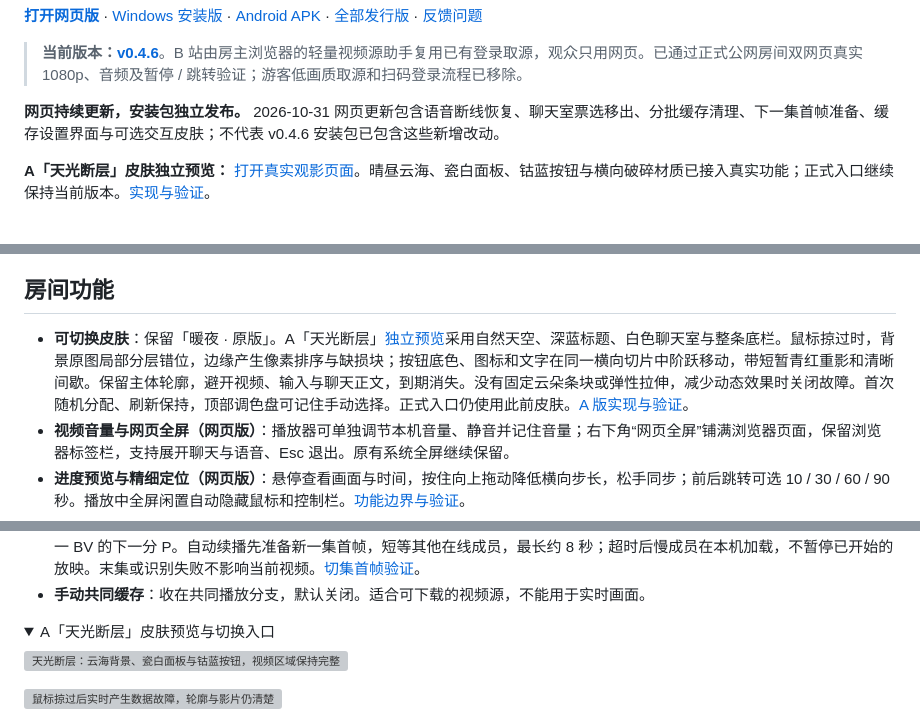
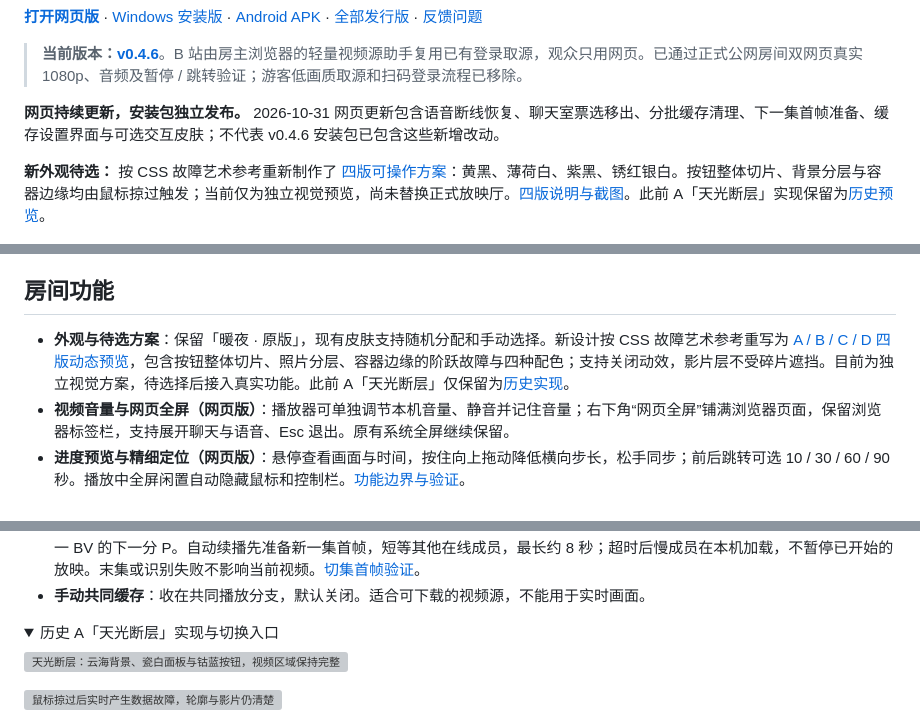
Before and after one commit to BorderArea01/VideoSreeeen, a Markdown page: README.md, 3 parts joined by grey strips. GitHub-like rendering; folded sections open; grey boxes are pictures that could not be loaded.

Commit message:
design: rewrite four interactive CSS glitch directions

```diff
--- a/README.md
+++ b/README.md
@@ -10,7 +10,7 @@
 
 **网页持续更新，安装包独立发布。** 2026-10-31 网页更新包含语音断线恢复、聊天室票选移出、分批缓存清理、下一集首帧准备、缓存设置界面与可选交互皮肤；不代表 v0.4.6 安装包已包含这些新增改动。
 
-**A「天光断层」皮肤独立预览：** [打开真实观影页面](https://daylight-a.videosreeeen.pages.dev/?skin=glitch)。晴昼云海、瓷白面板、钴蓝按钮与横向破碎材质已接入真实功能；正式入口继续保持当前版本。[实现与验证](docs/appearance-daylight-a.md)。
+**新外观待选：** 按 CSS 故障艺术参考重新制作了 [四版可操作方案](https://article-four.videosreeeen.pages.dev/board.html)：黄黑、薄荷白、紫黑、锈红银白。按钮整体切片、背景分层与容器边缘均由鼠标掠过触发；当前仅为独立视觉预览，尚未替换正式放映厅。[四版说明与截图](docs/design/article-glitch/README.md)。此前 A「天光断层」实现保留为[历史预览](docs/appearance-daylight-a.md)。
 
 ![VideoSreeeen：共同播放、房间成员、聊天与实时弹幕](docs/screenshots/desktop.png)
 
@@ -56,7 +56,7 @@ _本地双端实播截图，使用 MDN CC0 示例视频；昵称和消息为演
 
 ## 房间功能
 
-- **可切换皮肤**：保留「暖夜 · 原版」。A「天光断层」[独立预览](https://daylight-a.videosreeeen.pages.dev/?skin=glitch)采用自然天空、深蓝标题、白色聊天室与整条底栏。鼠标掠过时，背景原图局部分层错位，边缘产生像素排序与缺损块；按钮底色、图标和文字在同一横向切片中阶跃移动，带短暂青红重影和清晰间歇。保留主体轮廓，避开视频、输入与聊天正文，到期消失。没有固定云朵条块或弹性拉伸，减少动态效果时关闭故障。首次随机分配、刷新保持，顶部调色盘可记住手动选择。正式入口仍使用此前皮肤。[A 版实现与验证](docs/appearance-daylight-a.md)。
+- **外观与待选方案**：保留「暖夜 · 原版」，现有皮肤支持随机分配和手动选择。新设计按 CSS 故障艺术参考重写为 [A / B / C / D 四版动态预览](https://article-four.videosreeeen.pages.dev/board.html)，包含按钮整体切片、照片分层、容器边缘的阶跃故障与四种配色；支持关闭动效，影片层不受碎片遮挡。目前为独立视觉方案，待选择后接入真实功能。此前 A「天光断层」仅保留为[历史实现](docs/appearance-daylight-a.md)。
 - **视频音量与网页全屏（网页版）**：播放器可单独调节本机音量、静音并记住音量；右下角“网页全屏”铺满浏览器页面，保留浏览器标签栏，支持展开聊天与语音、Esc 退出。原有系统全屏继续保留。
 - **进度预览与精细定位（网页版）**：悬停查看画面与时间，按住向上拖动降低横向步长，松手同步；前后跳转可选 10 / 30 / 60 / 90 秒。播放中全屏闲置自动隐藏鼠标和控制栏。[功能边界与验证](docs/verification-player-controls.md)。
 - **刷新自动恢复（网页版）**：同一标签页刷新保留房间与成员身份，主动退出后不自动重进。全屏闲置约 1 秒隐藏控件，音量、倍速和跳转预设统一放在播放设置。[恢复与底栏验证](docs/verification-refresh-toolbar.md)。
@@ -72,7 +72,7 @@ _本地双端实播截图，使用 MDN CC0 示例视频；昵称和消息为演
 - **手动共同缓存**：收在共同播放分支，默认关闭。适合可下载的视频源，不能用于实时画面。
 
 <details>
-<summary>A「天光断层」皮肤预览与切换入口</summary>
+<summary>历史 A「天光断层」实现与切换入口</summary>
 
 ![天光断层：云海背景、瓷白面板与钴蓝按钮，视频区域保持完整](docs/screenshots/glitch-art.png)
 
```
Also changed, not shown: THIRD_PARTY.md (+3 -0 lines), docs/verification-article-glitch.md (added, +44 -0 lines), docs/verification.md (+3 -1 lines), docs/design/article-glitch/a.jpg (added), docs/design/article-glitch/b.jpg (added), docs/design/article-glitch/c.jpg (added), docs/design/article-glitch/d.jpg (added), docs/design/article-glitch/overview.jpg (added), docs/design/article-glitch/poster.jpg (added), 10 other files.
